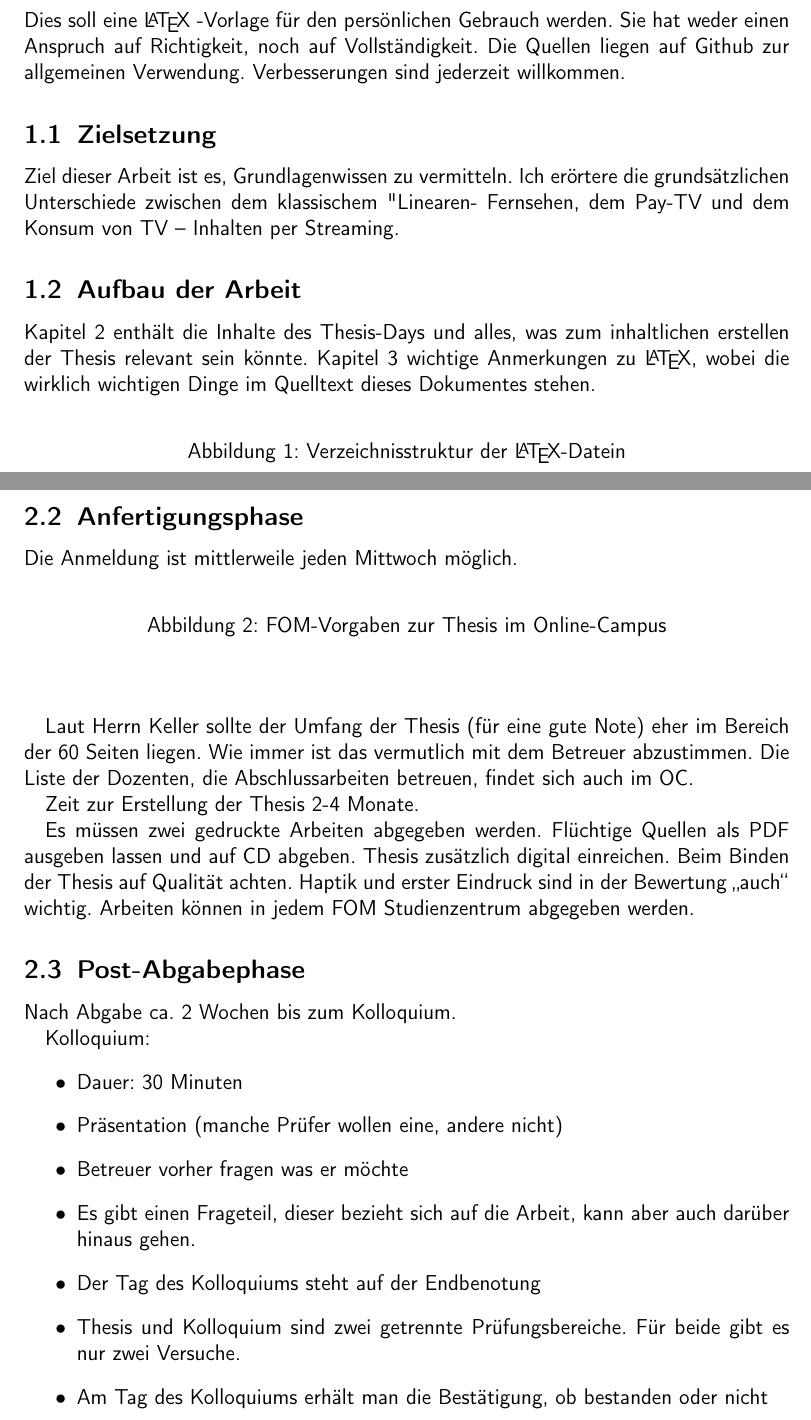
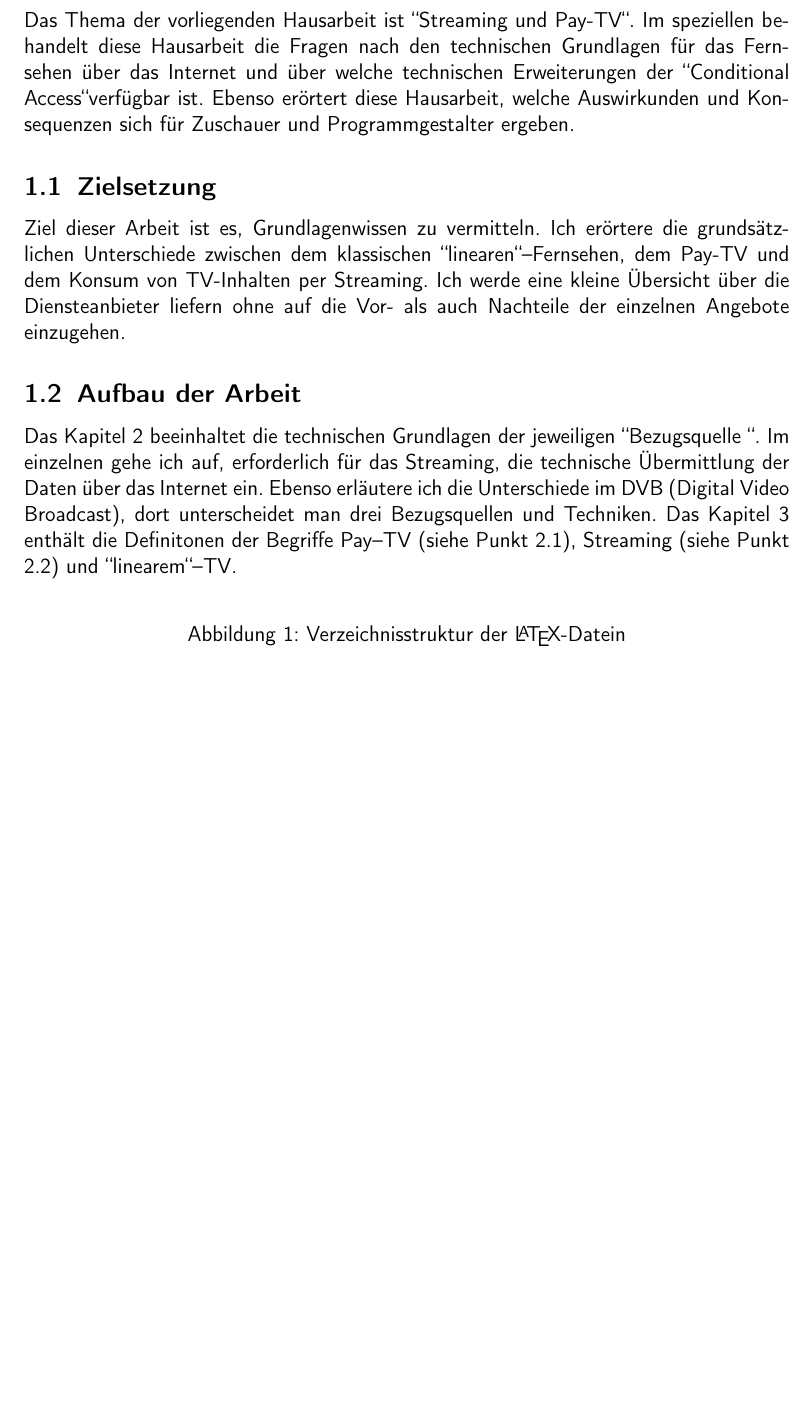
Before and after one commit to astonmatn/it_infr_tpaper, a LaTeX document (exposee/exposee.tex, which reads exposee/kapitel/einleitung/einleitung.tex, exposee/kapitel/kapitel_1/kapitel_1.tex): two parts of pages 5 and 7 of 10 before the commit and part of page 5 of 9 after it, the two joined at a grey line, cut at the place of the change, the shorter picture padded with empty space. The pictures show the PDF file exposee/exposee.pdf that the author committed with the source.

Commit message:
...on and on...

```diff
--- a/exposee/kapitel/einleitung/einleitung.tex
+++ b/exposee/kapitel/einleitung/einleitung.tex
@@ -1,12 +1,19 @@
 \section{Einleitung}
-
-Dies soll eine \LaTeX{} -Vorlage für den persönlichen Gebrauch werden. Sie hat weder einen Anspruch auf Richtigkeit, noch auf Vollständigkeit. Die Quellen liegen auf Github zur allgemeinen Verwendung. Verbesserungen sind jederzeit willkommen.
+Das Thema der vorliegenden Hausarbeit ist \grqq Streaming und Pay-TV\grqq.
+Im speziellen behandelt diese Hausarbeit die Fragen nach den technischen Grundlagen für das Fernsehen über das Internet und über welche technischen Erweiterungen der \grqq Conditional Access\grqq  verfügbar ist.
+Ebenso erörtert diese Hausarbeit, welche Auswirkunden und Konsequenzen sich für Zuschauer und Programmgestalter ergeben.
 
 \subsection{Zielsetzung}
-Ziel dieser Arbeit ist es, Grundlagenwissen zu vermitteln. Ich erörtere die grundsätzlichen Unterschiede zwischen dem klassischem "Linearen" -- Fernsehen, dem Pay-TV und dem Konsum von TV -- Inhalten per Streaming.
+Ziel dieser Arbeit ist es, Grundlagenwissen zu vermitteln. Ich erörtere die grundsätzlichen Unterschiede zwischen dem klassischen \grqq linearen\grqq--Fernsehen, dem Pay-TV und dem Konsum von TV-Inhalten per Streaming.
+Ich werde eine kleine Übersicht über die Diensteanbieter liefern ohne auf die Vor- als auch Nachteile der einzelnen Angebote einzugehen.
+
 
 \subsection{Aufbau der Arbeit}
-Kapitel 2 enthält die Inhalte des Thesis-Days und alles, was zum inhaltlichen erstellen der Thesis relevant sein könnte. Kapitel 3 wichtige Anmerkungen zu \LaTeX{}, wobei die wirklich wichtigen Dinge im Quelltext dieses Dokumentes stehen.
+Das Kapitel 2 beeinhaltet die technischen Grundlagen der jeweiligen \grqq Bezugsquelle \grqq. Im einzelnen gehe ich auf, erforderlich für das Streaming, die technische Übermittlung der Daten über das Internet ein. Ebenso erläutere ich die Unterschiede im DVB (Digital Video Broadcast), dort unterscheidet man drei Bezugsquellen und Techniken.
+Das Kapitel 3 enthält die Definitonen der Begriffe Pay--TV (siehe Punkt 2.1), Streaming (siehe Punkt 2.2) und \grqq linearem\grqq--TV.
+
+
+
 
 \begin{figure}[H]
 \begin{center}
--- a/exposee/kapitel/kapitel_1/kapitel_1.tex
+++ b/exposee/kapitel/kapitel_1/kapitel_1.tex
@@ -1,6 +1,10 @@
 \newpage
-\section{Informationen vom Thesis-Day}
+\section{Technische Grundlagen}
+
 Siehe auch Wissenschaftliches Arbeiten~\footcite[Vgl. ][Seite 1]{Balzert.2008}. Damit sollten alle wichtigen Informationen abgedeckt sein ;-)
 
-\subsection{Pre-Anmeldephase}
-\subsubsection{Vorüberlegungen}
+\subsection{DVB - Digital Video Broadcast}
+\subsubsection{DVB-T}
+\begin{itemize}
+\item DVB-T alt:
+\item DVB-T neu:
@@ -25,31 +20,0 @@ Welchen Mehrwert soll die Arbeit bieten \footnote{Diese Fußnote hat inhaltlich
-\end{itemize}
-
-\newpage
-\subsection{Anfertigungsphase}
-Die Anmeldung ist mittlerweile jeden Mittwoch möglich.
-\begin{figure}[H]
-\begin{center}
-\includegraphics[width=0.9\textwidth]{campusDownload}
-\caption{FOM-Vorgaben zur Thesis im Online-Campus}
-\end{center}
-\end{figure}
-
-Laut Herrn Keller sollte der Umfang der Thesis (für eine gute Note) eher im Bereich der 60 Seiten liegen. Wie immer ist das vermutlich mit dem Betreuer abzustimmen. Die Liste der Dozenten, die Abschlussarbeiten betreuen, findet sich auch im OC.
-
-Zeit zur Erstellung der Thesis 2-4 Monate.
-
-Es müssen zwei gedruckte Arbeiten abgegeben werden. Flüchtige Quellen als PDF ausgeben lassen und auf CD abgeben. Thesis zusätzlich digital einreichen. Beim Binden der Thesis auf Qualität achten. Haptik und erster Eindruck sind in der Bewertung \enquote{auch} wichtig. Arbeiten können in jedem FOM Studienzentrum abgegeben werden.
-
-\subsection{Post-Abgabephase}
-Nach Abgabe ca. 2 Wochen bis zum Kolloquium.
-
-Kolloquium:
-\begin{itemize}
-\item Dauer: 30 Minuten
-\item Präsentation (manche Prüfer wollen eine, andere nicht)
-\item Betreuer vorher fragen was er möchte
-\item Es gibt einen Frageteil, dieser bezieht sich auf die Arbeit, kann aber auch darüber hinaus gehen.
-\item Der Tag des Kolloquiums steht auf der Endbenotung
-\item Thesis und Kolloquium sind zwei getrennte Prüfungsbereiche. Für beide gibt es nur zwei Versuche.
-\item Am Tag des Kolloquiums erhält man die Bestätigung, ob bestanden oder nicht
-\end{itemize}
```
Also changed, not shown: exposee/exposee.pdf, exposee/kapitel/kapitel_1/kapitel_1.tex (22 more changed lines), 6 other files.
